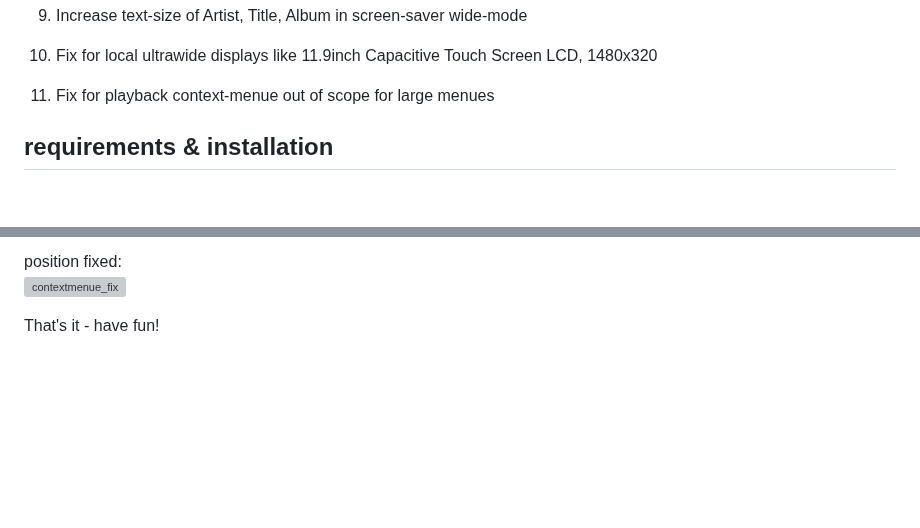
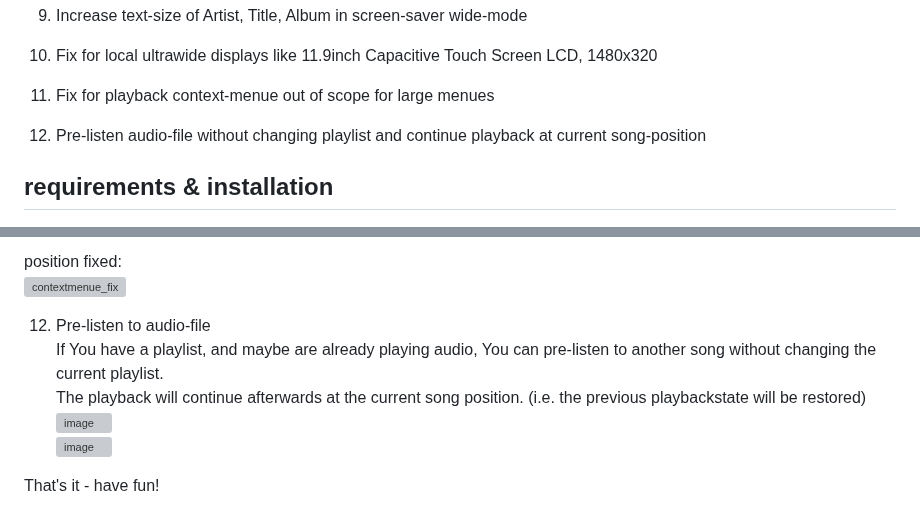
Before and after one commit to Stephanowicz/moOde-audioplayer-addons, a Markdown page: README.md, 2 parts joined by grey strips. GitHub-like rendering; blank space fills up the shorter version; grey boxes are pictures that could not be loaded.

```diff
--- a/README.md
+++ b/README.md
@@ -34,6 +34,8 @@ It consists of:
 10. Fix for local ultrawide displays like 11.9inch Capacitive Touch Screen LCD, 1480x320
 
 11. Fix for playback context-menue out of scope for large menues
+
+12. Pre-listen audio-file without changing playlist and continue playback at current song-position
 
 ## requirements & installation
 - Tested with moOde audioplayer v9.x
@@ -222,6 +224,11 @@ Worst case:
    position fixed:
    ![contextmenue_fix](https://github.com/user-attachments/assets/64698b36-31cf-4a4d-a4b7-86acf9285b22)
 
+12. Pre-listen to audio-file
+    If You have a playlist, and maybe are already playing audio, You can pre-listen to another song without changing the current playlist.
+    The playback will continue afterwards at the current song position. (i.e. the previous playbackstate will be restored)
+    <img width="335" height="330" alt="image" src="https://github.com/user-attachments/assets/2e4d3b36-247b-4c1b-a7ec-85286b3e1d81" />
+    <img width="646" height="334" alt="image" src="https://github.com/user-attachments/assets/a0fd1439-bde6-4253-bc5c-04db8fcb0a09" />
 
 
 That's it - have fun!
```
